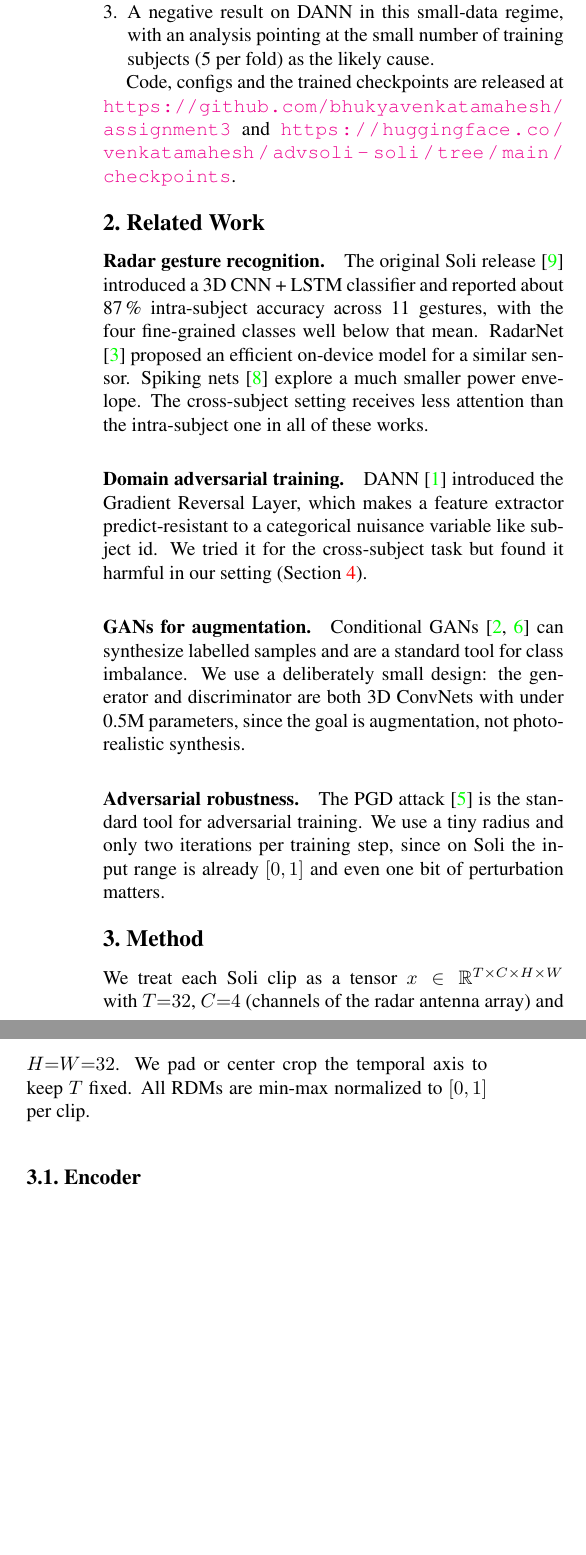
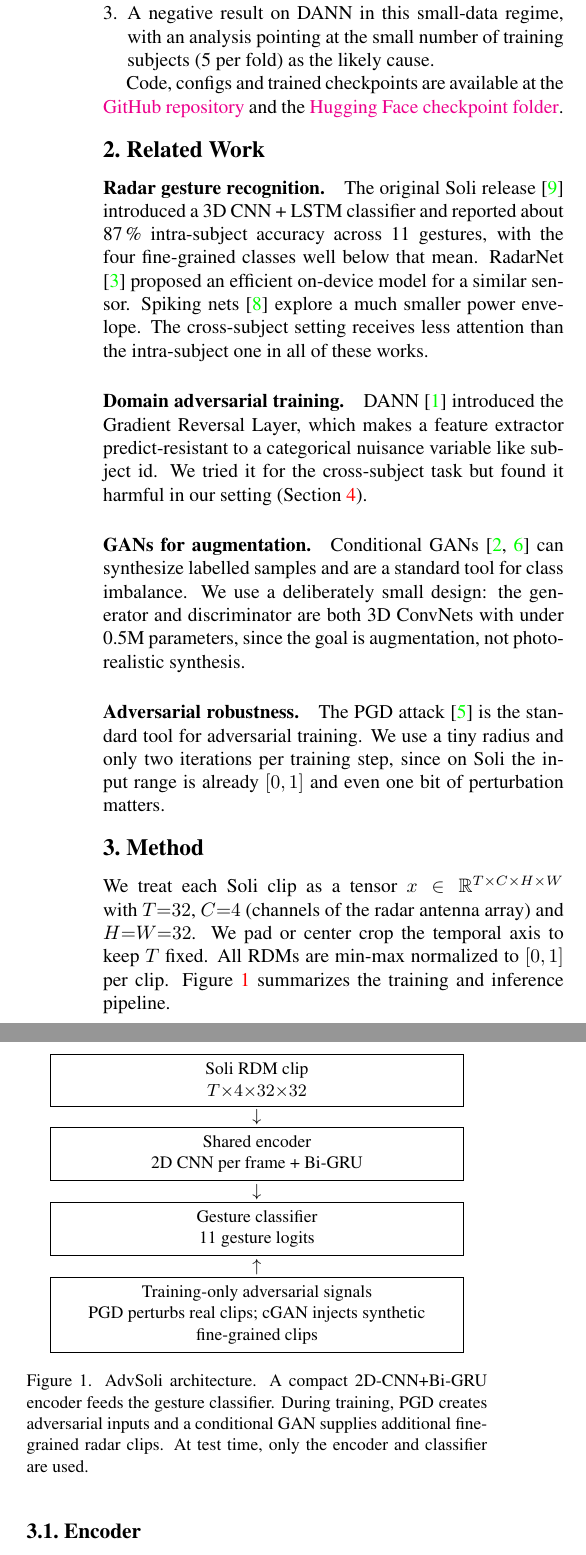
Before and after one commit to bhukyavenkatamahesh/assignment3, a LaTeX paper (report/main.tex): two parts of the columns of page 2 of 5, joined at a grey line, cut so that both start at the same text, the shorter picture padded with empty space. Compiled offline with pdfLaTeX.

Commit message:
final report polish

```diff
--- a/report/main.tex
+++ b/report/main.tex
@@ -121,9 +121,10 @@ analysis pointing at the small number of training subjects (5 per fold)
 as the likely cause.
 \end{enumerate}
 
-Code, configs and the trained checkpoints are released at
-\url{https://github.com/bhukyavenkatamahesh/assignment3} and
-\url{https://huggingface.co/venkatamahesh/advsoli-soli/tree/main/checkpoints}.
+Code, configs and trained checkpoints are available at the
+\href{https://github.com/bhukyavenkatamahesh/assignment3}{GitHub repository}
+and the
+\href{https://huggingface.co/venkatamahesh/advsoli-soli/tree/main/checkpoints}{Hugging Face checkpoint folder}.
 
 %-------------------------------------------------------------------------
 \section{Related Work}
@@ -164,7 +165,33 @@ We treat each Soli clip as a tensor
 $x \in \mathbb{R}^{T\times C\times H\times W}$ with $T{=}32$, $C{=}4$
 (channels of the radar antenna array) and $H{=}W{=}32$. We pad or
 center crop the temporal axis to keep $T$ fixed. All RDMs are min-max
-normalized to $[0,1]$ per clip.
+normalized to $[0,1]$ per clip. Figure~\ref{fig:arch} summarizes the
+training and inference pipeline.
+
+\begin{figure}[t]
+\centering
+\small
+\setlength{\fboxsep}{4pt}
+\renewcommand{\arraystretch}{1.15}
+\begin{tabular}{c}
+\fbox{\parbox{0.86\linewidth}{\centering Soli RDM clip\\
+$T{\times}4{\times}32{\times}32$}}\\[-1pt]
+$\downarrow$\\[-1pt]
+\fbox{\parbox{0.86\linewidth}{\centering Shared encoder\\
+2D CNN per frame + Bi-GRU}}\\[-1pt]
+$\downarrow$\\[-1pt]
+\fbox{\parbox{0.86\linewidth}{\centering Gesture classifier\\
+11 gesture logits}}\\[-1pt]
+$\uparrow$\\[-1pt]
+\fbox{\parbox{0.86\linewidth}{\centering Training-only adversarial signals\\
+PGD perturbs real clips; cGAN injects synthetic fine-grained clips}}
+\end{tabular}
+\caption{AdvSoli architecture. A compact 2D-CNN+Bi-GRU encoder feeds
+the gesture classifier. During training, PGD creates adversarial
+inputs and a conditional GAN supplies additional fine-grained radar
+clips. At test time, only the encoder and classifier are used.}
+\label{fig:arch}
+\end{figure}
 
 \subsection{Encoder}
 \label{sec:enc}
```
Also changed, not shown: report/main.pdf, report/main.tex (21 more changed lines).
